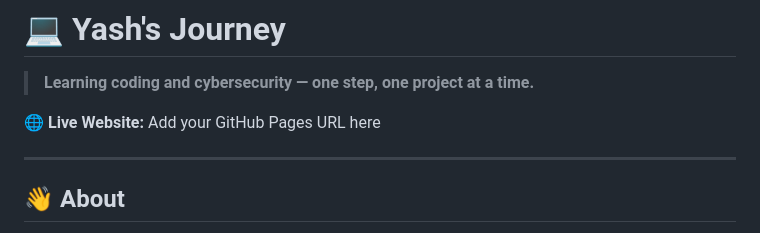
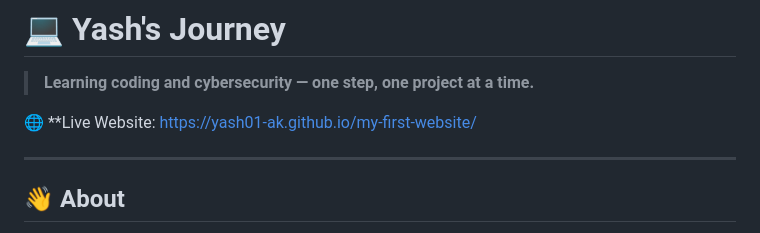
Before and after one commit to YASH01-ak/my-first-website, a Markdown page: README.md, the part around the change. Drawn GitHub-style.

```diff
--- a/README.md
+++ b/README.md
@@ -2,7 +2,7 @@
 
 > **Learning coding and cybersecurity — one step, one project at a time.**
 
-🌐 **Live Website:** Add your GitHub Pages URL here
+🌐 **Live Website: https://yash01-ak.github.io/my-first-website/
 
 ---
 
```
